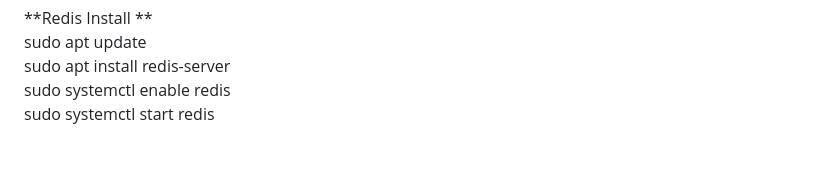
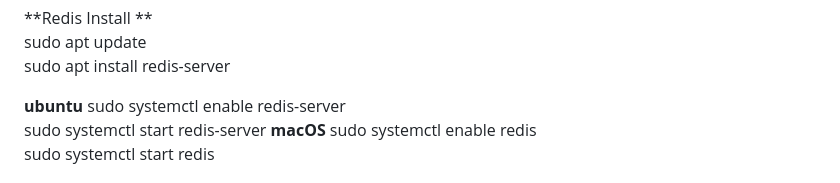
Before and after one commit to shandechao/GCTA_query, a Markdown page: README.md, the part around the change. Drawn GitHub-style; blank space fills up the shorter version.

```diff
--- a/README.md
+++ b/README.md
@@ -62,6 +62,11 @@ www.shandechao.com (might or might not be online — TBD 😅)
   **Redis Install **
   sudo apt update
   sudo apt install redis-server
+
+  **ubuntu**
+  sudo systemctl enable redis-server
+  sudo systemctl start redis-server
+  **macOS**
   sudo systemctl enable redis
   sudo systemctl start redis
 
```
